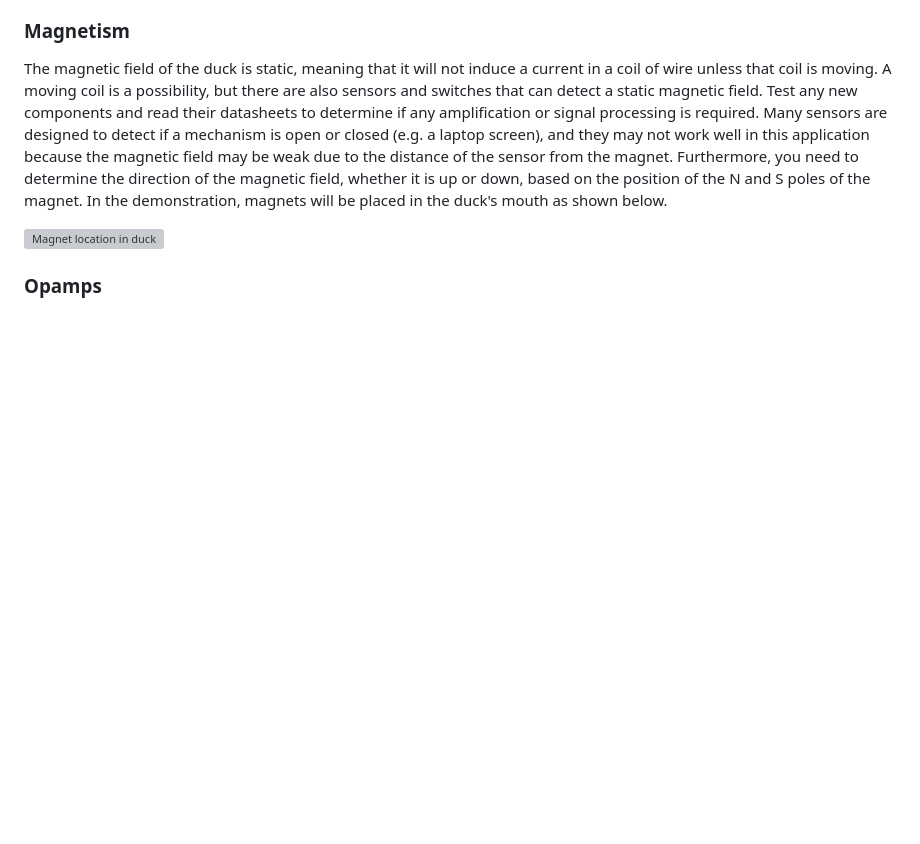
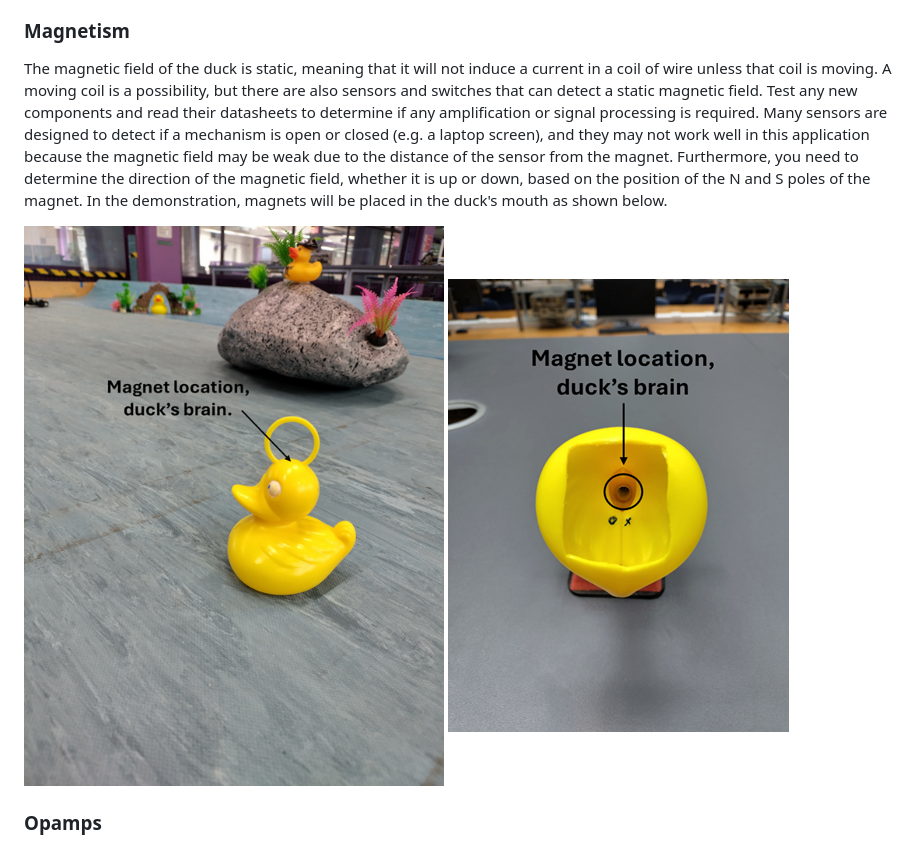
Before and after one commit to hakanmerdan/EEESeaBoat2025, a Markdown page: doc/README.md, the part around the change. Drawn GitHub-style; blank space fills up the shorter version; grey boxes are pictures that could not be loaded.

```diff
--- a/doc/README.md
+++ b/doc/README.md
@@ -222,7 +222,8 @@ Test any new components and read their datasheets to determine if any amplificat
 Many sensors are designed to detect if a mechanism is open or closed (e.g. a laptop screen), and they may not work well in this application because the magnetic field may be weak due to the distance of the sensor from the magnet.
 Furthermore, you need to determine the direction of the magnetic field, whether it is up or down, based on the position of the N and S poles of the magnet. In the demonstration, magnets will be placed in the duck's mouth as shown below.
 
-![Magnet location in duck](magnet_location_duck.jpg)
+![Magnet location in duck](magnet_location_duck_2.png)
+![Magnet location in duck](magnet_location_duck_1.png)
 
 ### Opamps
 You may wish to implement amplification or filtering using an opamp.
```
